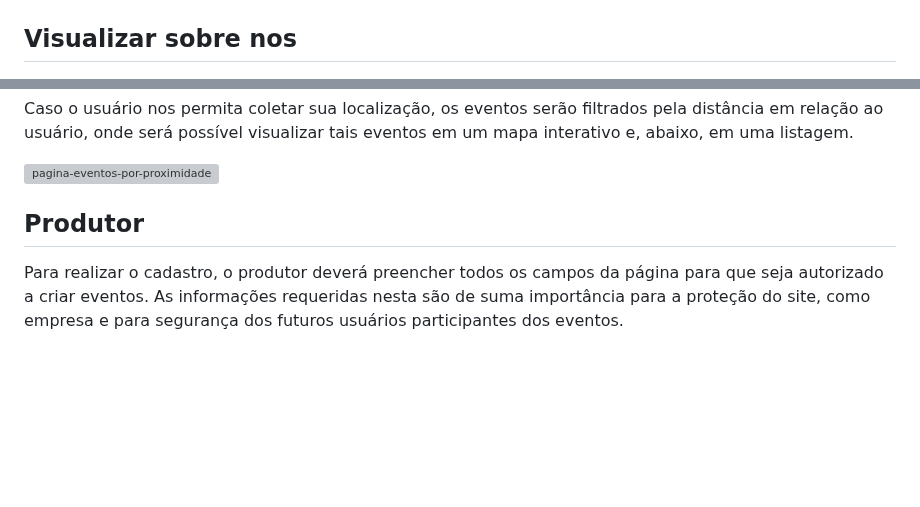
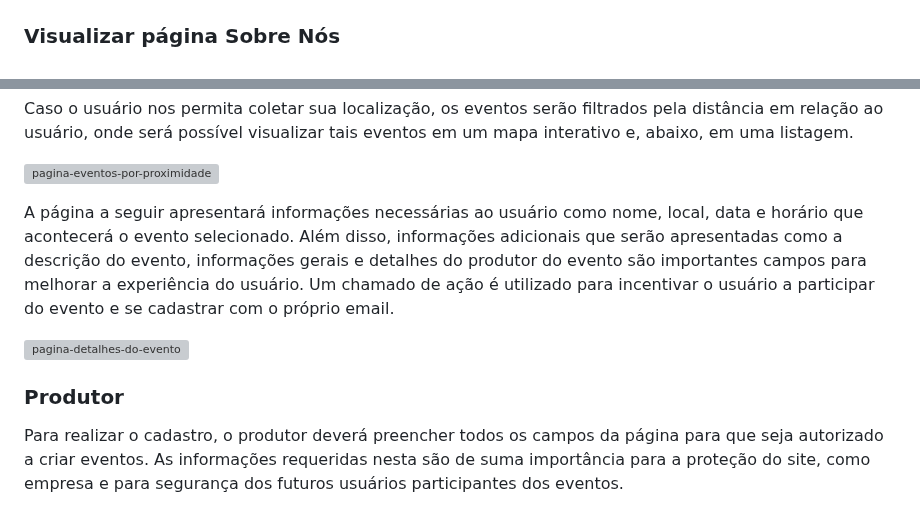
Before and after one commit to ICEI-PUC-Minas-PMV-SI/pmv-si-2024-1-pe1-t1-nafaixa, a Markdown page: docs/interface.md, 2 parts joined by grey strips. GitHub-like rendering; blank space fills up the shorter version; grey boxes are pictures that could not be loaded.

Commit message:
Events details screen #6 #7

```diff
--- a/docs/interface.md
+++ b/docs/interface.md
@@ -20,7 +20,7 @@
 
 ![Visualizar Eventos por categoria](https://github.com/ICEI-PUC-Minas-PMV-SI/pmv-si-2024-1-pe1-t1-nafaixa/blob/main/docs/img/EVENTOS%20POR%20CATEGORIA%20-%20TODOS%20OS%20EVENTOS.png)
 
-## Visualizar sobre nos
+### Visualizar página Sobre Nós
 
 ![Visualizar Sobre nos](https://github.com/ICEI-PUC-Minas-PMV-SI/pmv-si-2024-1-pe1-t1-nafaixa/blob/main/docs/img/SOBRE%20N%C3%93S%20-%20TERMOS%20DE%20USO.png)
 
@@ -44,7 +44,12 @@ Caso o usuário nos permita coletar sua localização, os eventos serão filtrad
 
 ![pagina-eventos-por-proximidade](https://github.com/ICEI-PUC-Minas-PMV-SI/pmv-si-2024-1-pe1-t1-nafaixa/blob/main/docs/img/P%C3%A1gina%20-%20Eventos%20por%20proximidade.png?raw=true)
 
-## Produtor
+A página a seguir apresentará informações necessárias ao usuário como nome, local, data e horário que acontecerá o evento selecionado. Além disso, informações adicionais que serão apresentadas como a descrição do evento, informações gerais e detalhes do produtor do evento são importantes campos para melhorar a experiência do usuário. Um chamado de ação é utilizado para incentivar o usuário a participar do evento e se cadastrar com o próprio email.
+
+![pagina-detalhes-do-evento](https://github.com/ICEI-PUC-Minas-PMV-SI/pmv-si-2024-1-pe1-t1-nafaixa/blob/main/docs/img/Pg%20detalhes%20do%20evento.png?raw=true)
+
+
+### Produtor
 
 Para realizar o cadastro, o produtor deverá preencher todos os campos da página para que seja autorizado a criar eventos. As informações requeridas nesta são de suma importância para a proteção do site, como empresa e para segurança dos futuros usuários participantes dos eventos.
 
```
Also changed, not shown: other parts of docs/interface.md (+4 -4 lines).
